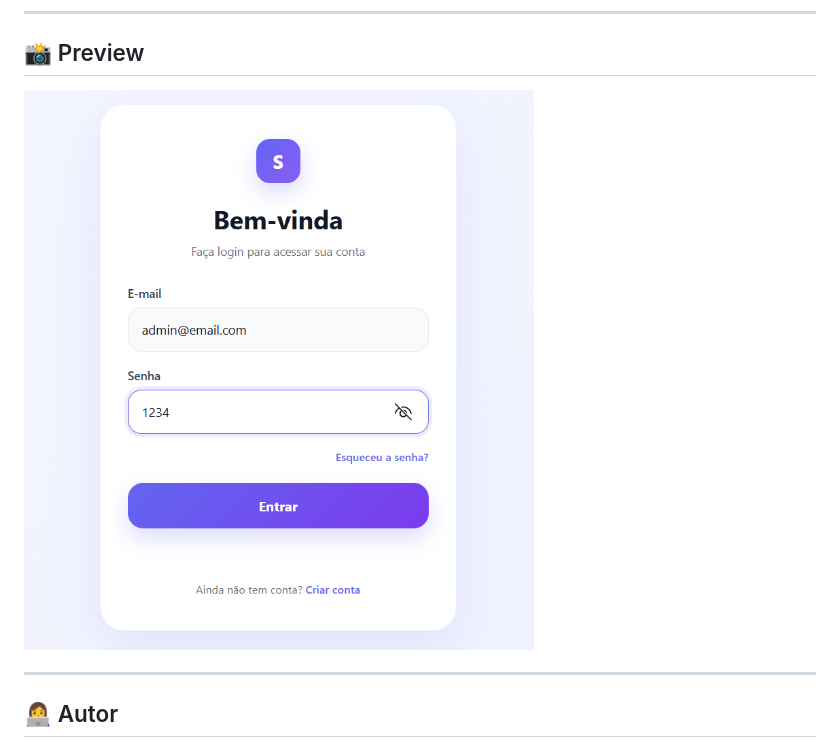
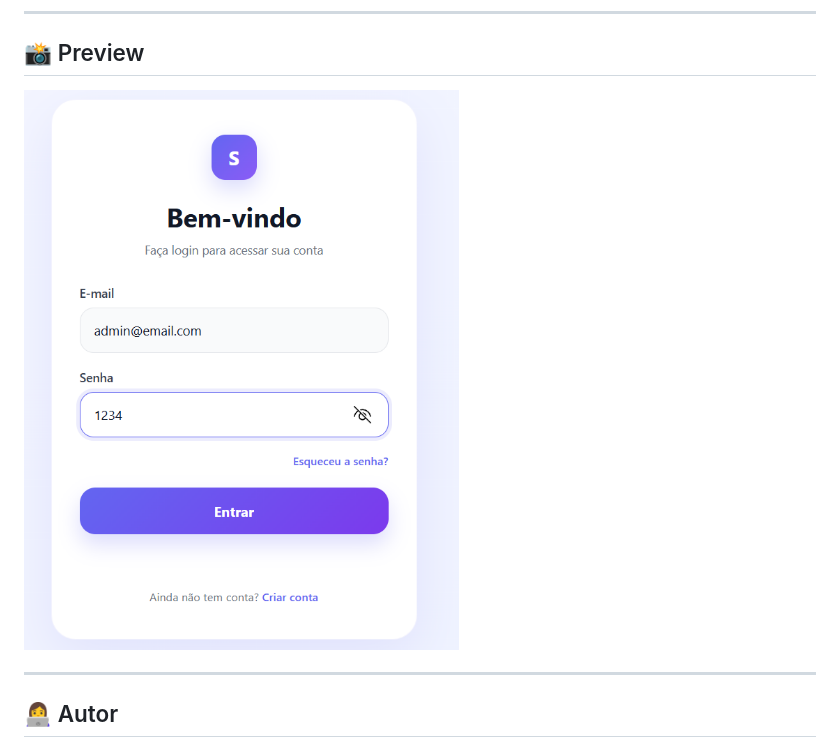
Before and after one commit to sarathais-tech/login-clean, a Markdown page: README.md, the part around the change. Rendered like a GitHub page; pictures changed too: image-1.png (added).

Commit message:
docs: adiciona screenshot do projeto

```diff
--- a/README.md
+++ b/README.md
@@ -84,7 +84,7 @@ Senha: 1234
 
 ## 📸 Preview
 
-*![alt text](image.png)*
+*![alt text](image-1.png)*
 
 ---
 
```
